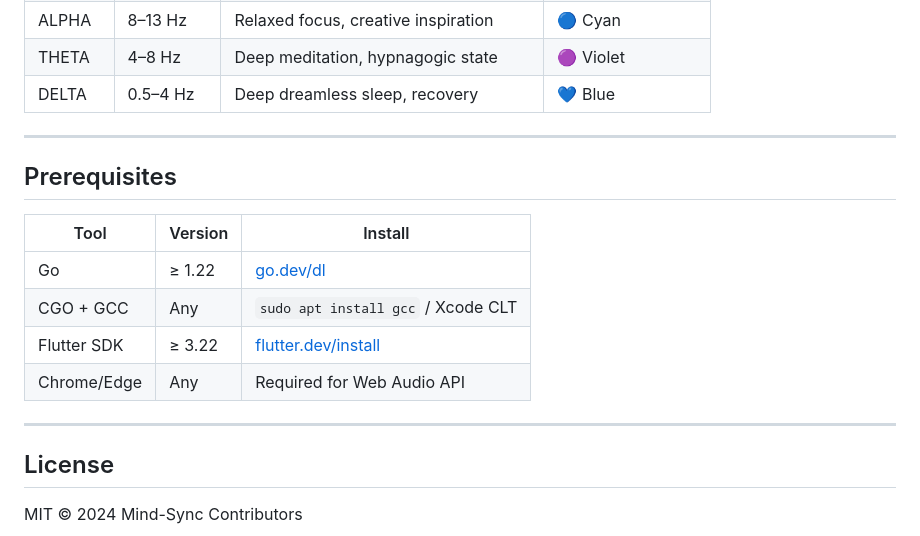
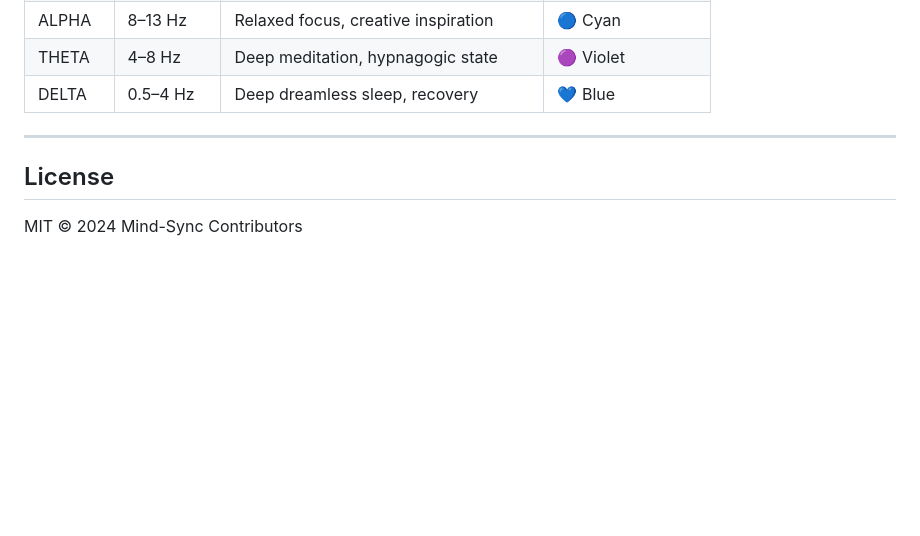
Before and after one commit to Panagiotis2929/Mind-Sync, a Markdown page: README.md, the part around the change. GitHub-like rendering; blank space fills up the shorter version.

Commit message:
Remove prerequisites from README
Removed prerequisites section from README.md

```diff
--- a/README.md
+++ b/README.md
@@ -142,17 +142,6 @@ mind-sync/
 
 ---
 
-## Prerequisites
-
-| Tool          | Version  | Install |
-|---------------|----------|---------|
-| Go            | ≥ 1.22   | [go.dev/dl](https://go.dev/dl/) |
-| CGO + GCC     | Any      | `sudo apt install gcc` / Xcode CLT |
-| Flutter SDK   | ≥ 3.22   | [flutter.dev/install](https://flutter.dev/install) |
-| Chrome/Edge   | Any      | Required for Web Audio API |
-
----
-
 ## License
 
 MIT © 2024 Mind-Sync Contributors
```
